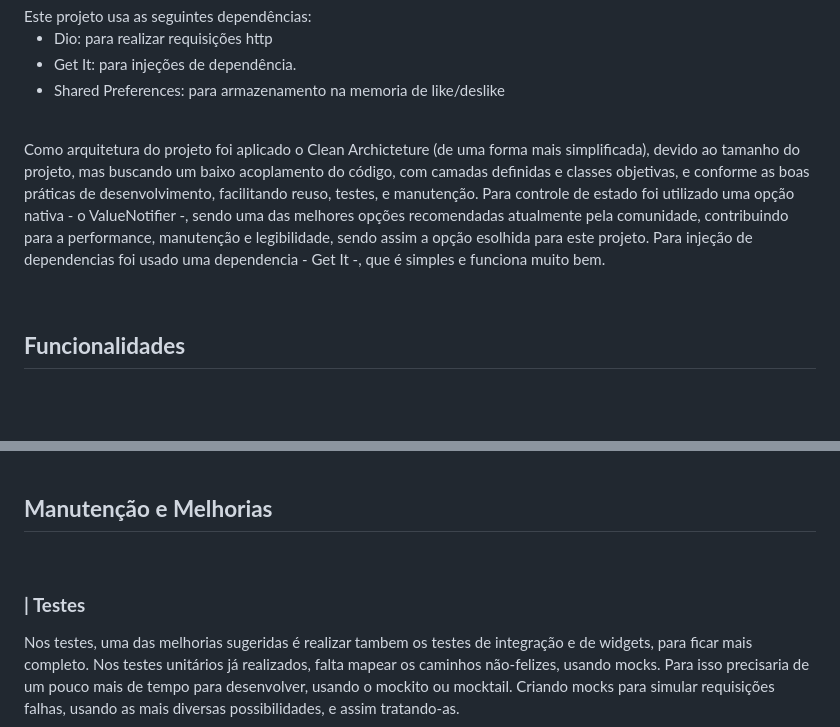
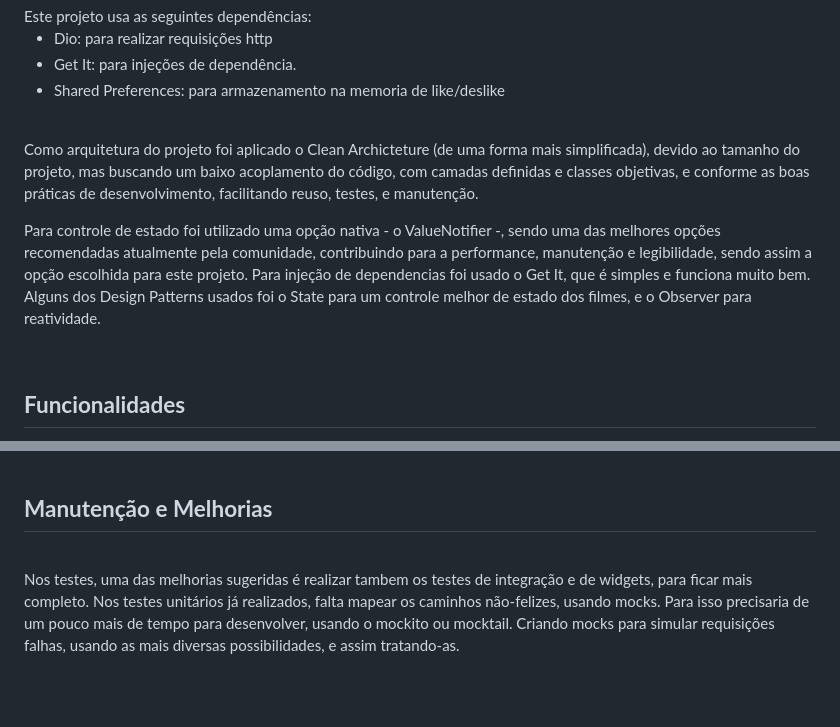
Before and after one commit to eududalim/Movie-challenge-flutter, a Markdown page: README.md, 2 parts joined by grey strips. Rendered like a GitHub page; blank space fills up the shorter version.

Commit message:
doc: ajusts Readme

```diff
--- a/README.md
+++ b/README.md
@@ -26,7 +26,9 @@ Este projeto usa as seguintes dependências:
 
 <br>
 
-Como arquitetura do projeto foi aplicado o Clean Archicteture (de uma forma mais simplificada), devido ao tamanho do projeto, mas buscando um baixo acoplamento do código, com camadas definidas e classes objetivas, e conforme as boas práticas de desenvolvimento, facilitando reuso, testes, e manutenção. Para controle de estado foi utilizado uma opção nativa - o ValueNotifier -, sendo uma das melhores opções recomendadas atualmente pela comunidade, contribuindo para a performance, manutenção e legibilidade, sendo assim a opção esolhida para este projeto. Para injeção de dependencias foi usado uma dependencia - Get It -, que é simples e funciona muito bem.
+Como arquitetura do projeto foi aplicado o Clean Archicteture (de uma forma mais simplificada), devido ao tamanho do projeto, mas buscando um baixo acoplamento do código, com camadas definidas e classes objetivas, e conforme as boas práticas de desenvolvimento, facilitando reuso, testes, e manutenção.
+
+Para controle de estado foi utilizado uma opção nativa - o ValueNotifier -, sendo uma das melhores opções recomendadas atualmente pela comunidade, contribuindo para a performance, manutenção e legibilidade, sendo assim a opção escolhida para este projeto. Para injeção de dependencias foi usado o Get It, que é simples e funciona muito bem. Alguns dos Design Patterns usados foi o State para um controle melhor de estado dos filmes, e o Observer para reatividade.
 
 <br>
 
@@ -59,7 +61,6 @@ Foram realizados testes unitários das camadas datasource, repository e controll
 
 <br>
 
- ###  **| Testes**
 
 Nos testes, uma das melhorias sugeridas é realizar tambem os testes de integração e de widgets, para ficar mais completo. Nos testes unitários já realizados, falta mapear os caminhos não-felizes, usando mocks. Para isso precisaria de um pouco mais de tempo para desenvolver, usando o mockito ou mocktail. Criando mocks para simular requisições falhas, usando as mais diversas possibilidades, e assim tratando-as.
 
```
